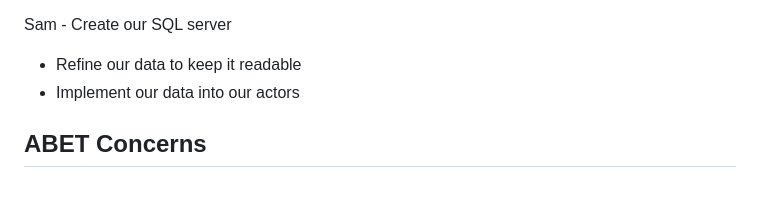
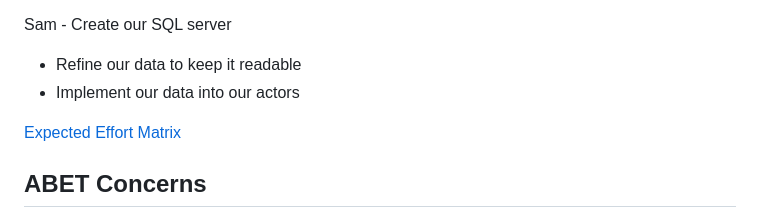
Before and after one commit to Nicholas-North/Team-TPK, a Markdown page: README.md, the part around the change. Rendered like a GitHub page; blank space fills up the shorter version.

```diff
--- a/README.md
+++ b/README.md
@@ -67,6 +67,8 @@ Sam - Create our SQL server
   - Refine our data to keep it readable
   - Implement our data into our actors
 
+[Expected Effort Matrix](Documentation/Effort-Matrix.png)
+
 ## ABET Concerns
 
 The main project constraints we're facing with our project are economic, legal, and diversity and cultural limitations. For our economic constraints, there are many potential unaddressed costs. Our final project is a website, so there will be costs for the web domain and site address. There will also be server costs for the database we'll be implementing. We may also need to pay for software in order to properly develop our product. Next, there may be some legal limitations with our project. Because it is intrinsically tied to the Dungeons & Dragons brand, there could be some legal repercussions from Wizards of the Coast and Hasbro, the developers and owners of the IP. However, we don't foresee this happening. D&D has a deep history of open-use, "homebrewed" content for both game materials and software. Because of this past precent as well as the scope of our project, we don't believe we'll face any legal repercussions with the IP holders. Lastly, we may face some diversity and cultural limitations. We are designing our software with only English-speakers in mind. This is because none of us speak another language, so it will take away valuable development time for us to create multiple language versions of the website. This risks alienating non-English-speaking users.
```
